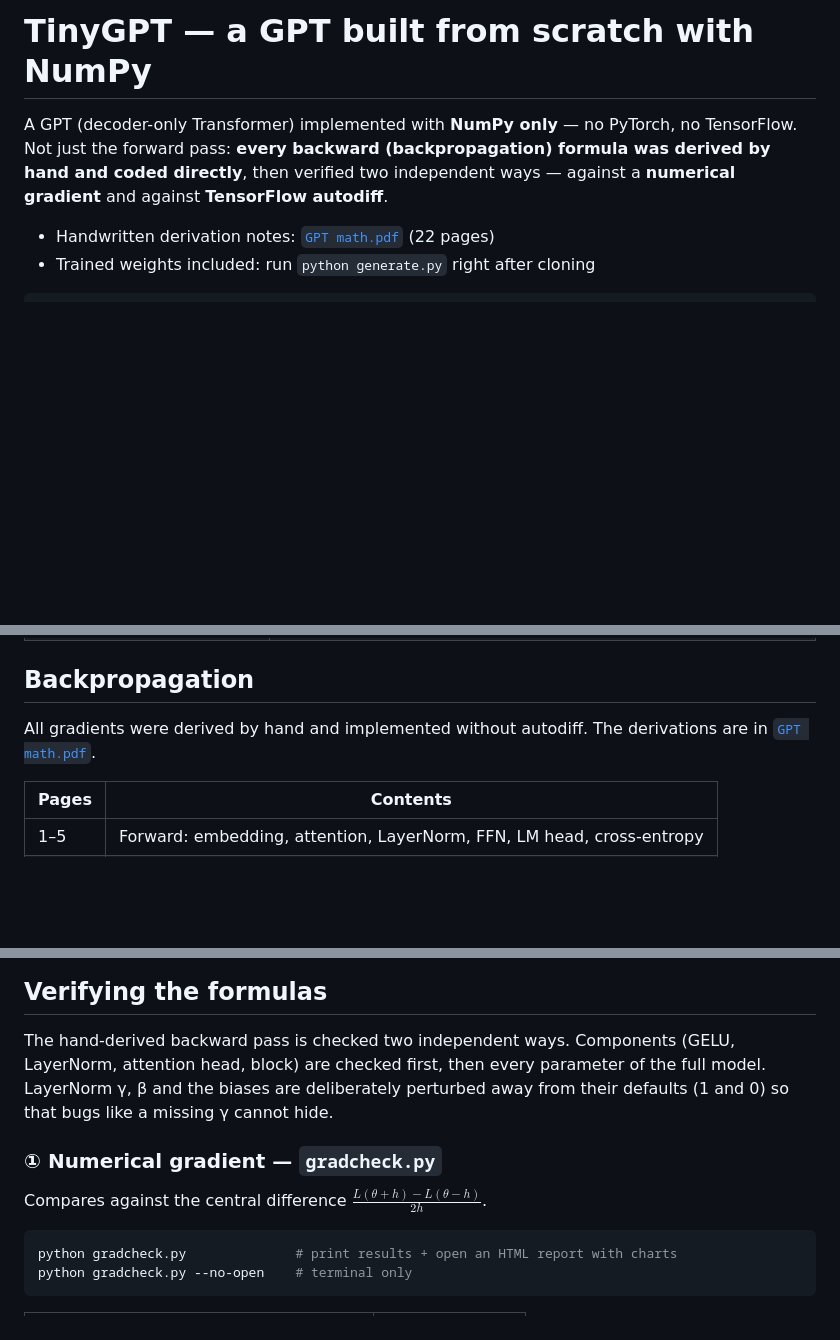
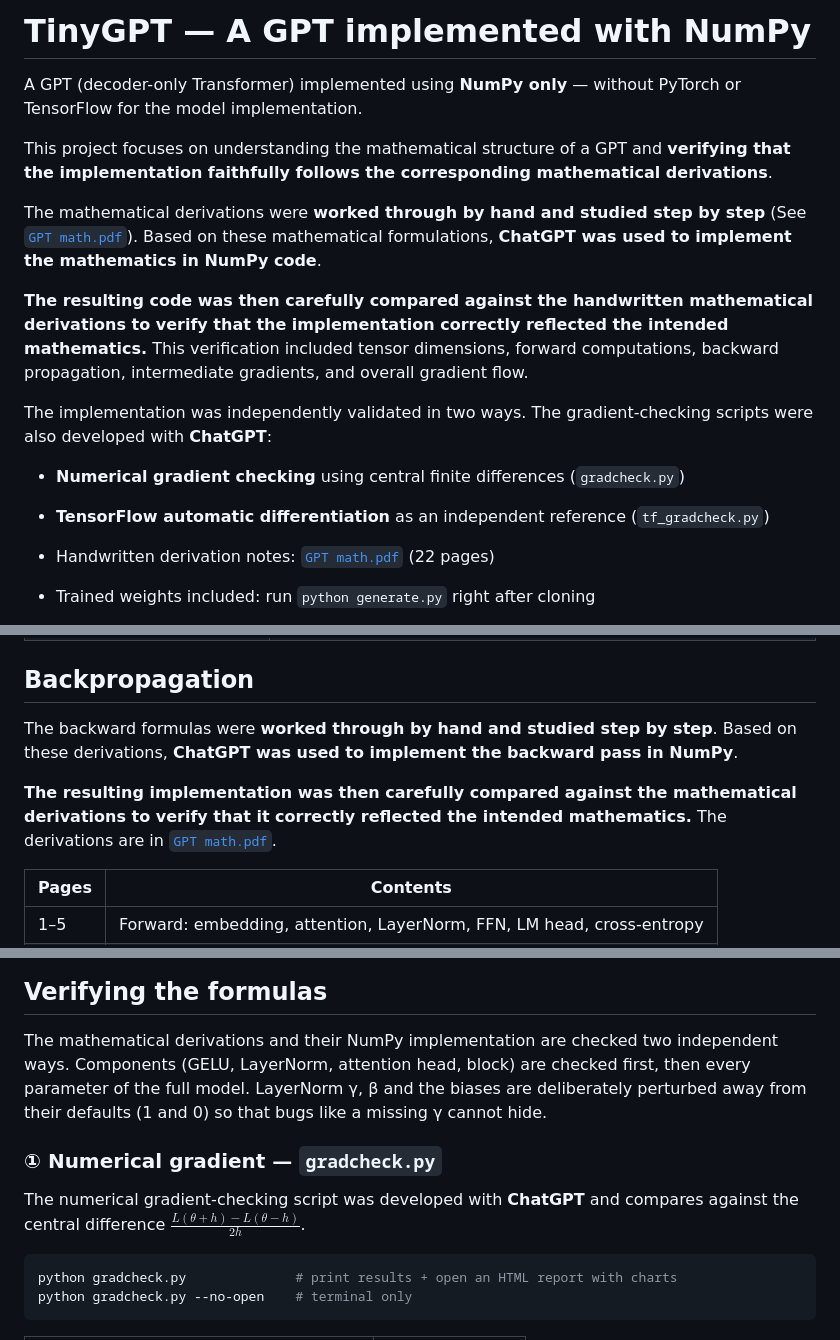
Before and after one commit to ColumnBack/tinygpt-numpy, a Markdown page: README.md, 3 parts joined by grey strips. Rendered like a GitHub page; blank space fills up the shorter version.

````diff
--- a/README.md
+++ b/README.md
@@ -1,8 +1,17 @@
-# TinyGPT — a GPT built from scratch with NumPy
+# TinyGPT — A GPT implemented with NumPy
 
-A GPT (decoder-only Transformer) implemented with **NumPy only** — no PyTorch, no TensorFlow.
-Not just the forward pass: **every backward (backpropagation) formula was derived by hand and coded directly**,
-then verified two independent ways — against a **numerical gradient** and against **TensorFlow autodiff**.
+A GPT (decoder-only Transformer) implemented using **NumPy only** — without PyTorch or TensorFlow for the model implementation.
+
+This project focuses on understanding the mathematical structure of a GPT and **verifying that the implementation faithfully follows the corresponding mathematical derivations**.
+
+The mathematical derivations were **worked through by hand and studied step by step** (See [`GPT math.pdf`](GPT%20math.pdf)). Based on these mathematical formulations, **ChatGPT was used to implement the mathematics in NumPy code**.
+
+**The resulting code was then carefully compared against the handwritten mathematical derivations to verify that the implementation correctly reflected the intended mathematics.** This verification included tensor dimensions, forward computations, backward propagation, intermediate gradients, and overall gradient flow.
+
+The implementation was independently validated in two ways. The gradient-checking scripts were also developed with **ChatGPT**:
+
+- **Numerical gradient checking** using central finite differences (`gradcheck.py`)
+- **TensorFlow automatic differentiation** as an independent reference (`tf_gradcheck.py`)
 
 - Handwritten derivation notes: [`GPT math.pdf`](GPT%20math.pdf) (22 pages)
 - Trained weights included: run `python generate.py` right after cloning
@@ -100,7 +109,9 @@ $$Q = XW_Q,\quad K = XW_K,\quad V = XW_V,\qquad A = \mathrm{softmax}\!\left(\fra
 
 ## Backpropagation
 
-All gradients were derived by hand and implemented without autodiff. The derivations are in [`GPT math.pdf`](GPT%20math.pdf).
+The backward formulas were **worked through by hand and studied step by step**. Based on these derivations, **ChatGPT was used to implement the backward pass in NumPy**.
+
+**The resulting implementation was then carefully compared against the mathematical derivations to verify that it correctly reflected the intended mathematics.** The derivations are in [`GPT math.pdf`](GPT%20math.pdf).
 
 | Pages | Contents |
 |---|---|
@@ -121,13 +132,13 @@ $$G_R = \frac{1}{D} \odot \left[G_{\hat R} - \mathrm{mean}(G_{\hat R}) - \hat R
 
 ## Verifying the formulas
 
-The hand-derived backward pass is checked two independent ways.
+The mathematical derivations and their NumPy implementation are checked two independent ways.
 Components (GELU, LayerNorm, attention head, block) are checked first, then every parameter of the full model.
 LayerNorm γ, β and the biases are deliberately perturbed away from their defaults (1 and 0) so that bugs like a missing γ cannot hide.
 
 ### ① Numerical gradient — `gradcheck.py`
 
-Compares against the central difference $\frac{L(\theta+h) - L(\theta-h)}{2h}$.
+The numerical gradient-checking script was developed with **ChatGPT** and compares against the central difference $\frac{L(\theta+h) - L(\theta-h)}{2h}$.
 
 ```bash
 python gradcheck.py              # print results + open an HTML report with charts
````
Also changed, not shown: other parts of README.md (+1 -1 lines).
